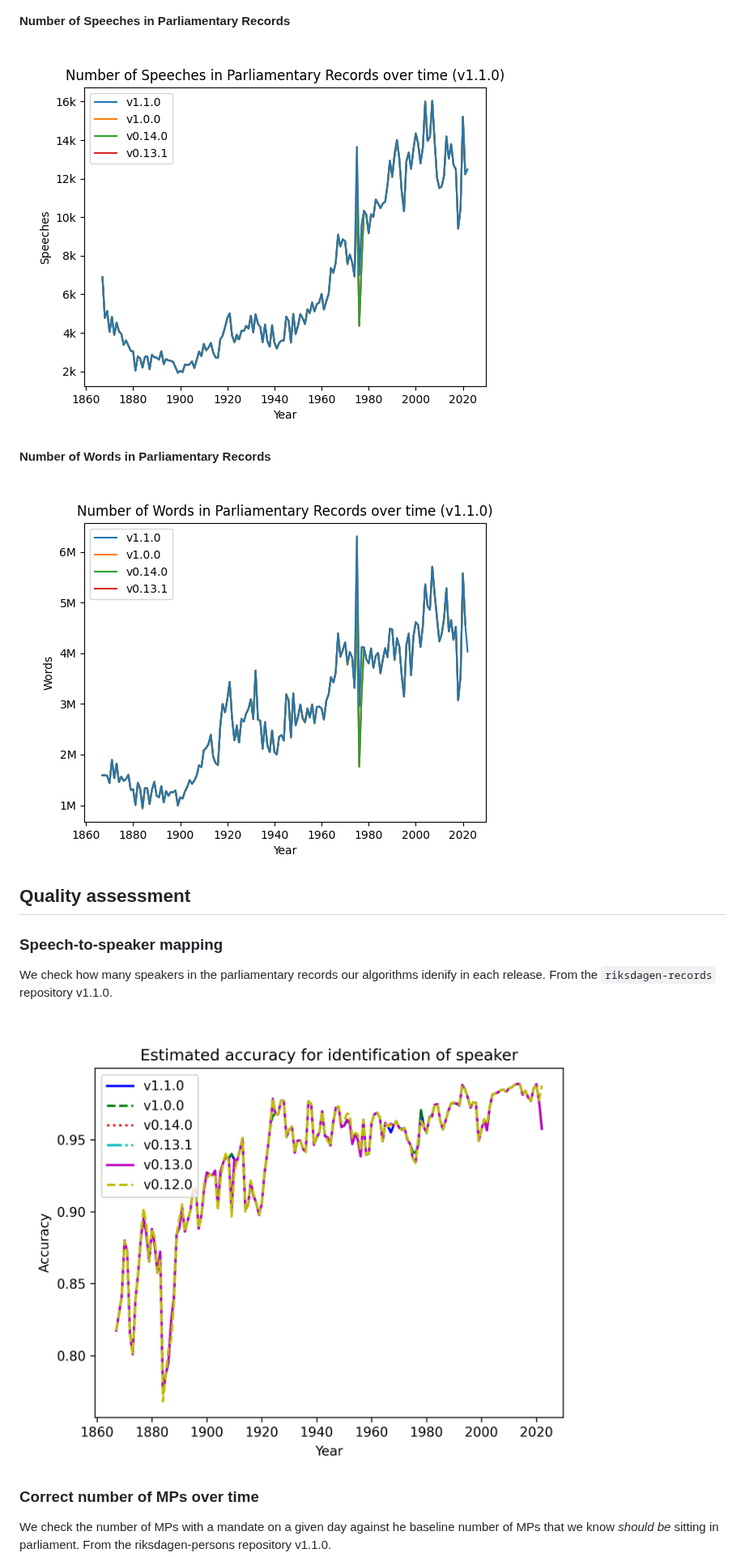
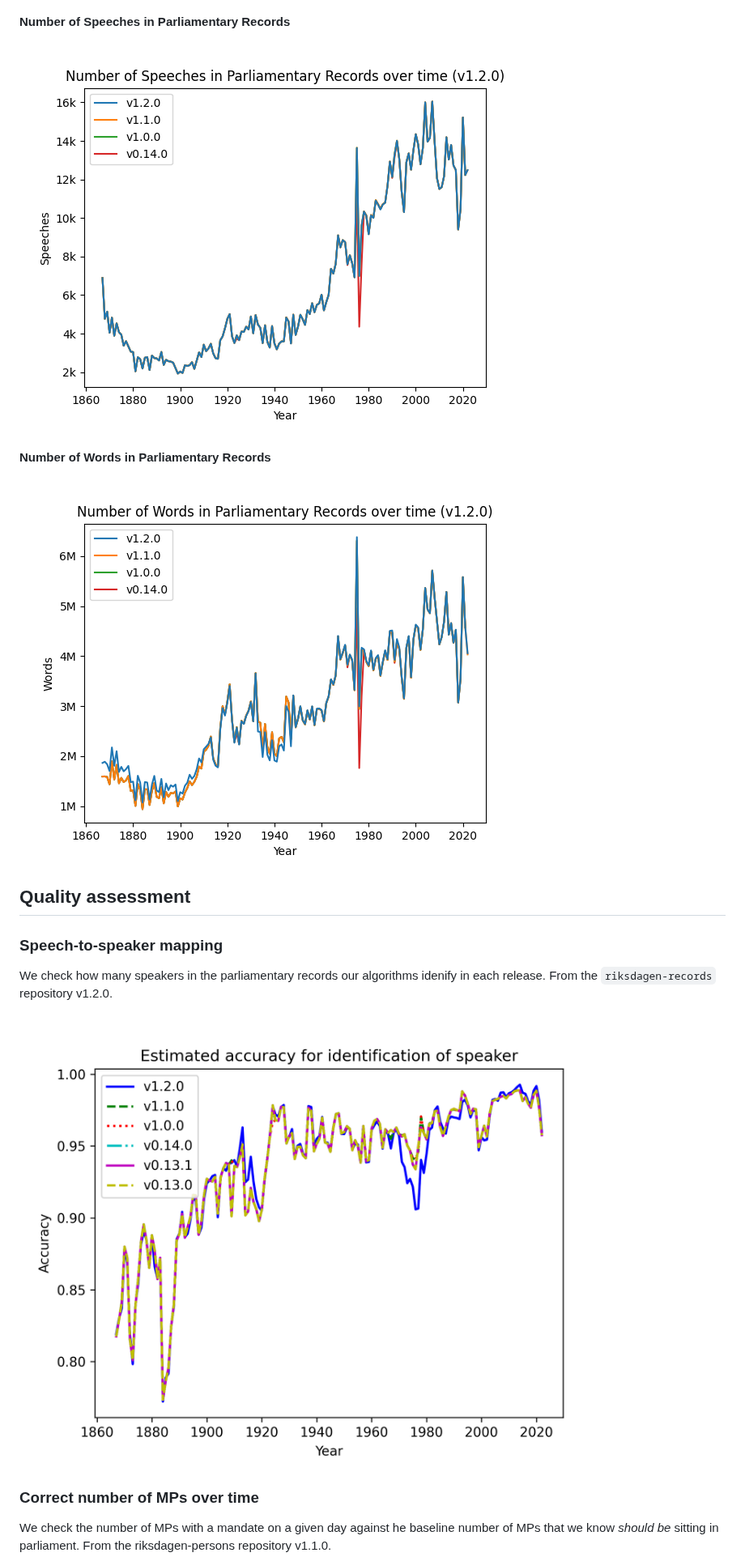
Before and after one commit to swerik-project/the-swedish-parliament-corpus, a Markdown page: README.md, the part around one of its changes. Shown at 81% size. Rendered like a GitHub page; pictures changed too: plots/prot-speeches.png, plots/prot-words.png, plots/speaker-mapping-estimate.png.

Commit message:
chore: update version stats, plots, and readme

````diff
--- a/README.md
+++ b/README.md
@@ -128,7 +129,7 @@
 
 ### Speech-to-speaker mapping
 
-We check how many speakers in the parliamentary records our algorithms idenify in each release. From the ```riksdagen-records``` repository v1.1.0.
+We check how many speakers in the parliamentary records our algorithms idenify in each release. From the ```riksdagen-records``` repository v1.2.0.
 
 ![Estimate of speaker mapping accuracy](plots/speaker-mapping-estimate.png)
 
````
Also changed, not shown: other parts of README.md (+10 -9 lines), plots/n-prot.png, plots/prot-pages.png, 8 other files.
